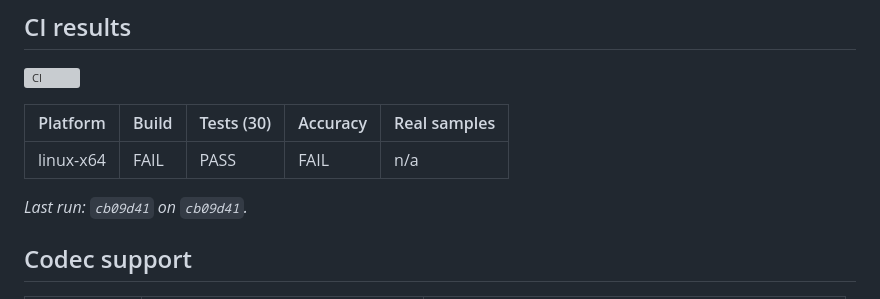
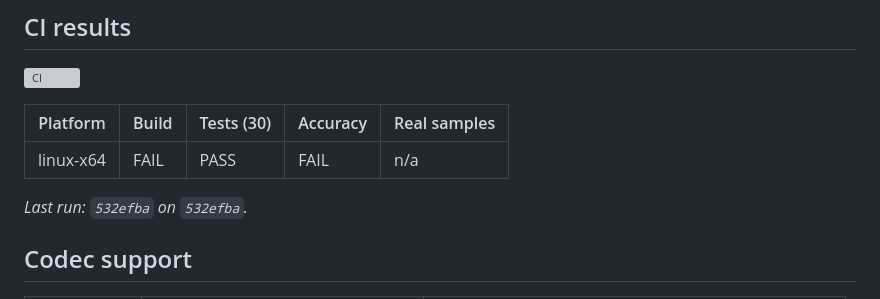
Before and after one commit to umirtech/bsparser-cpp, a Markdown page: README.md, the part around the change. GitHub-like rendering; grey boxes are pictures that could not be loaded.

Commit message:
ci: update README results [skip ci]

```diff
--- a/README.md
+++ b/README.md
@@ -27,7 +27,7 @@ and syntax fields (parameter sets, slice/frame headers, SEI, OBUs) — it does
 |---|---|---|---|---|
 | linux-x64 | FAIL | PASS | FAIL | n/a |
 
-_Last run: `cb09d41` on `cb09d41`._
+_Last run: `532efba` on `532efba`._
 
 <!-- CI:RESULTS:END -->
 
```
